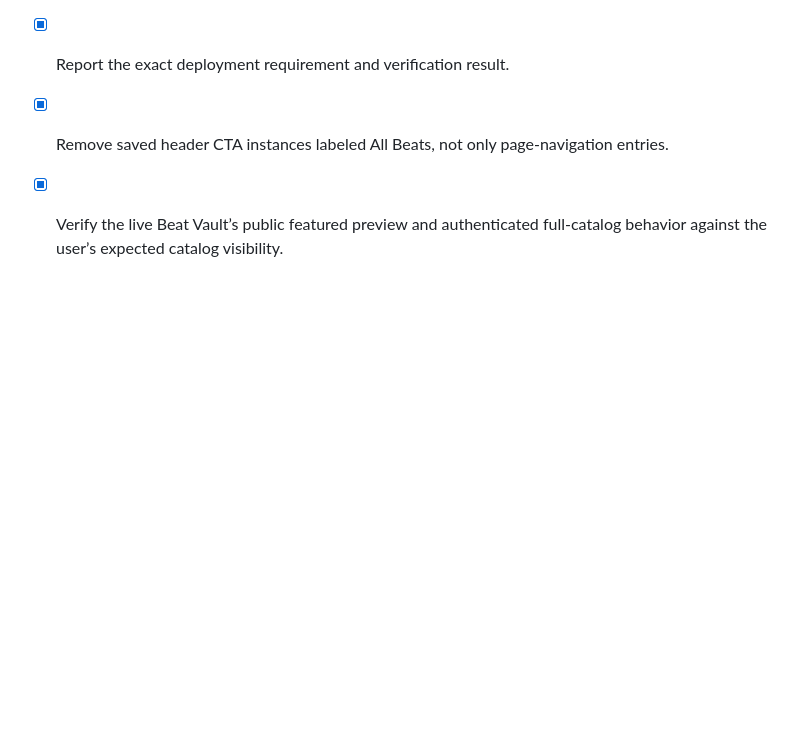
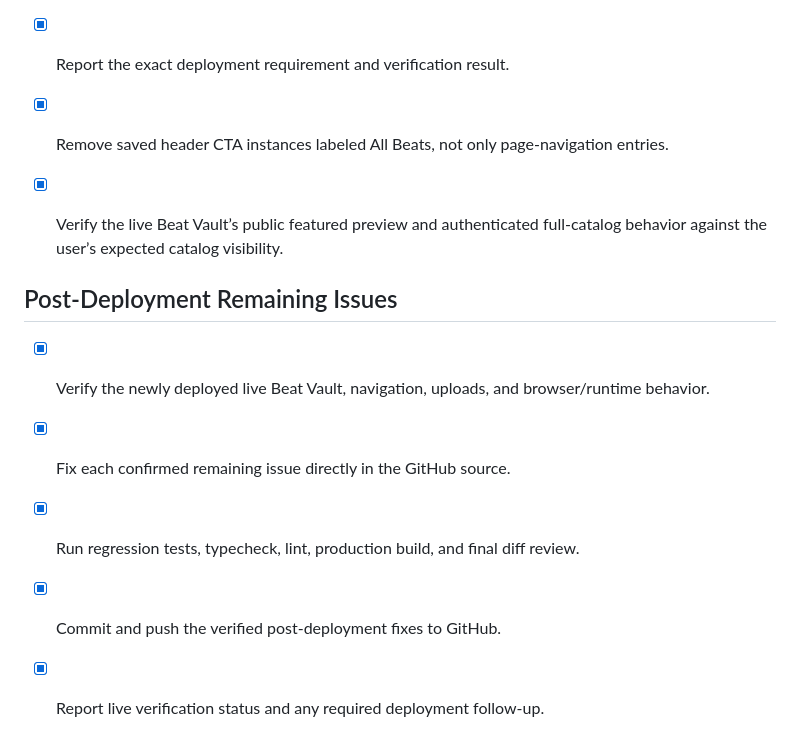
Before and after one commit to Vylanous/Vylanous-Beats, a Markdown page: todo.md, the part around the change. GitHub-like rendering; blank space fills up the shorter version.

Commit message:
chore: close post-deployment verification

```diff
--- a/todo.md
+++ b/todo.md
@@ -336,3 +336,11 @@
 
 - [x] Remove saved header CTA instances labeled All Beats, not only page-navigation entries.
 - [x] Verify the live Beat Vault’s public featured preview and authenticated full-catalog behavior against the user’s expected catalog visibility.
+
+## Post-Deployment Remaining Issues
+
+- [x] Verify the newly deployed live Beat Vault, navigation, uploads, and browser/runtime behavior.
+- [x] Fix each confirmed remaining issue directly in the GitHub source.
+- [x] Run regression tests, typecheck, lint, production build, and final diff review.
+- [x] Commit and push the verified post-deployment fixes to GitHub.
+- [x] Report live verification status and any required deployment follow-up.
```
